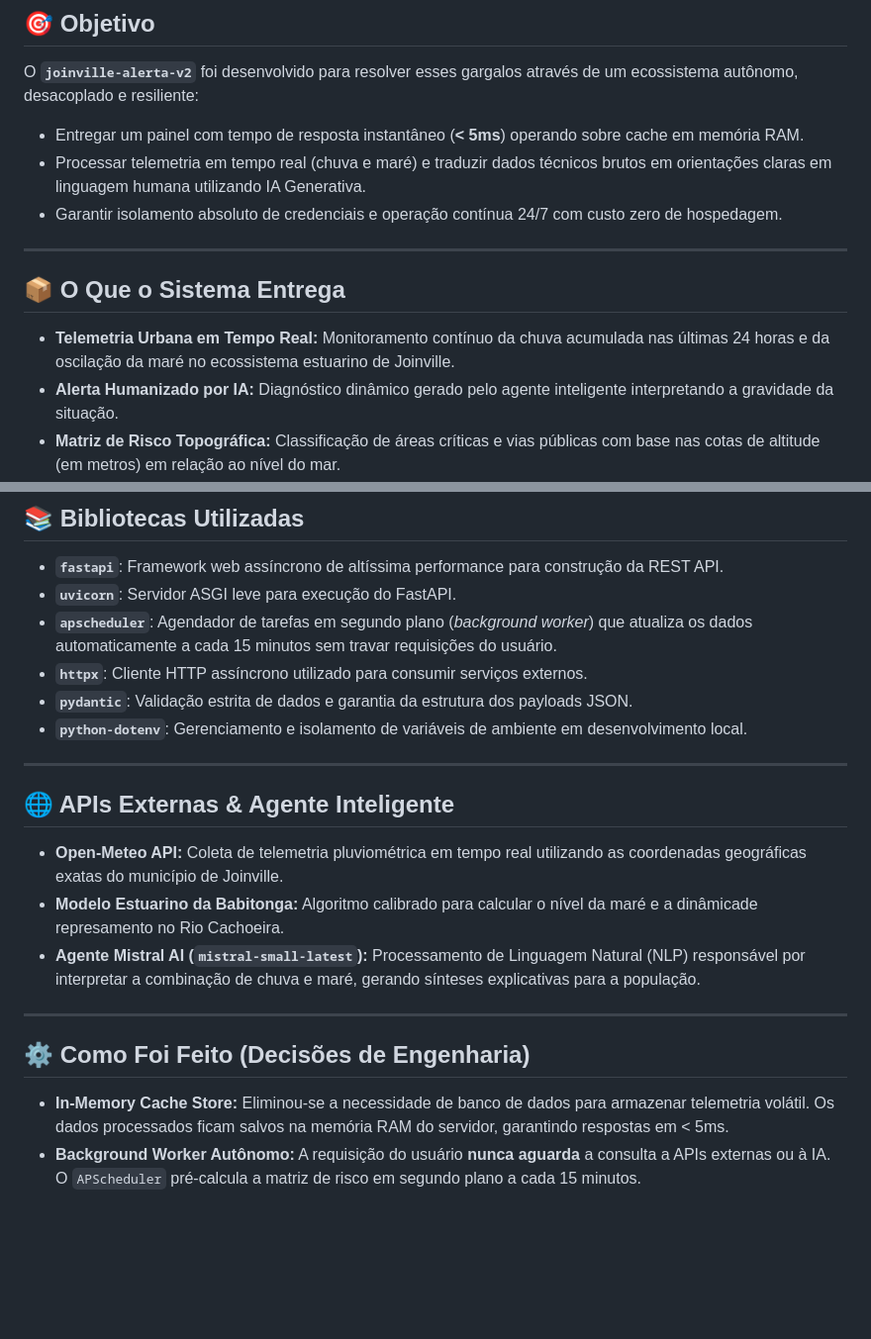
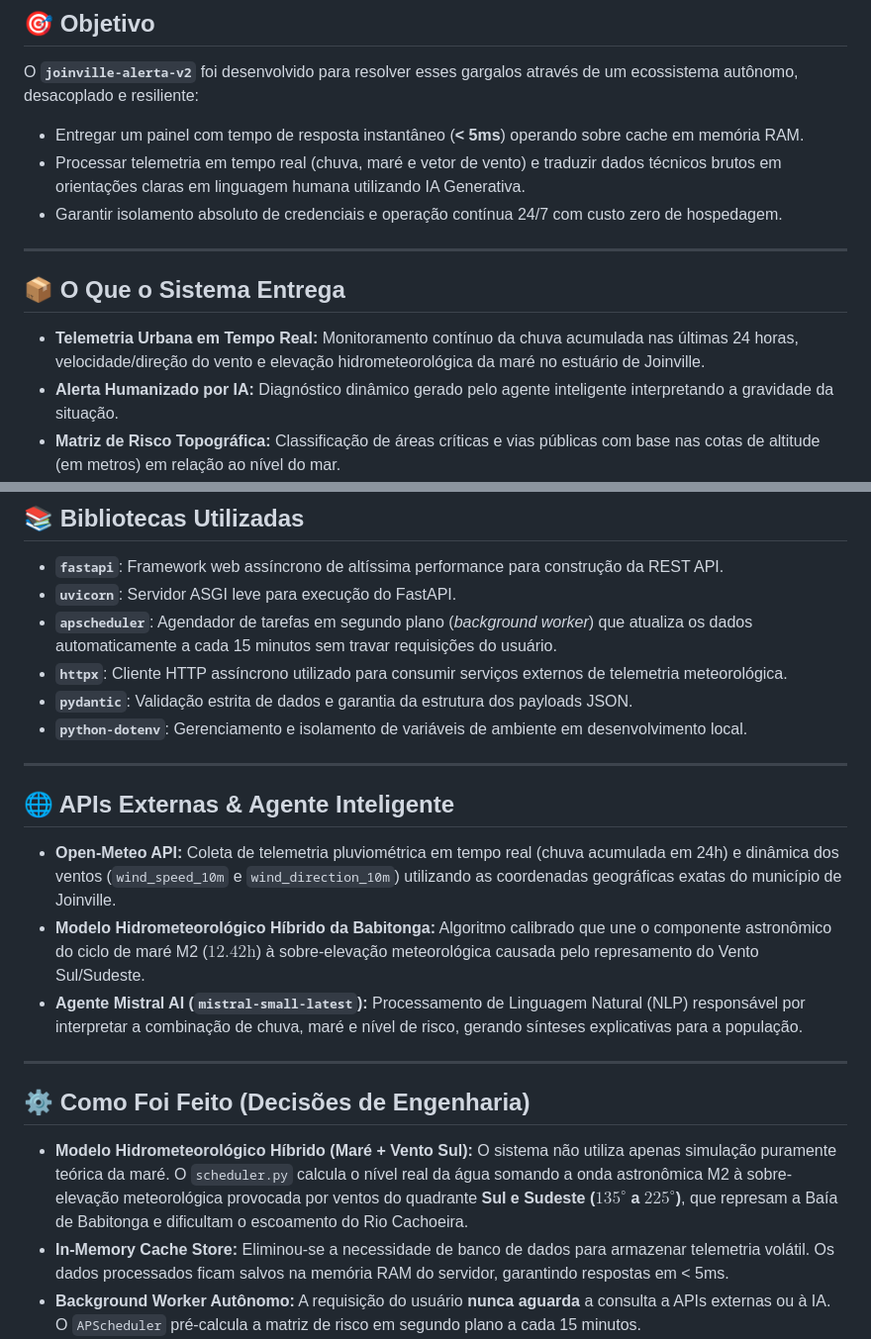
Before and after one commit to Maiquel-Devs/joinville-alerta-v2, a Markdown page: README.md, 2 parts joined by grey strips. Shown at 99% size. Rendered like a GitHub page; blank space fills up the shorter version.

Commit message:
docs: atualiza README com modelo hidrometeorologico de mare e vento sul

```diff
--- a/README.md
+++ b/README.md
@@ -20,14 +20,14 @@ A primeira versão de aplicações do gênero apresentava gargalos claros de eng
 
 O **`joinville-alerta-v2`** foi desenvolvido para resolver esses gargalos através de um ecossistema autônomo, desacoplado e resiliente:
 * Entregar um painel com tempo de resposta instantâneo (**< 5ms**) operando sobre cache em memória RAM.
-* Processar telemetria em tempo real (chuva e maré) e traduzir dados técnicos brutos em orientações claras em linguagem humana utilizando IA Generativa.
+* Processar telemetria em tempo real (chuva, maré e vetor de vento) e traduzir dados técnicos brutos em orientações claras em linguagem humana utilizando IA Generativa.
 * Garantir isolamento absoluto de credenciais e operação contínua 24/7 com custo zero de hospedagem.
 
 ---
 
 ## 📦 O Que o Sistema Entrega
 
-* **Telemetria Urbana em Tempo Real:** Monitoramento contínuo da chuva acumulada nas últimas 24 horas e da oscilação da maré no ecossistema estuarino de Joinville.
+* **Telemetria Urbana em Tempo Real:** Monitoramento contínuo da chuva acumulada nas últimas 24 horas, velocidade/direção do vento e elevação hidrometeorológica da maré no estuário de Joinville.
 * **Alerta Humanizado por IA:** Diagnóstico dinâmico gerado pelo agente inteligente interpretando a gravidade da situação.
 * **Matriz de Risco Topográfica:** Classificação de áreas críticas e vias públicas com base nas cotas de altitude (em metros) em relação ao nível do mar.
 * **Filtro Dinâmico:** Busca em tempo real por ruas e bairros afetados diretamente na interface.
@@ -50,7 +50,7 @@ O **`joinville-alerta-v2`** foi desenvolvido para resolver esses gargalos atrav
 * **`fastapi`**: Framework web assíncrono de altíssima performance para construção da REST API.
 * **`uvicorn`**: Servidor ASGI leve para execução do FastAPI.
 * **`apscheduler`**: Agendador de tarefas em segundo plano (*background worker*) que atualiza os dados automaticamente a cada 15 minutos sem travar requisições do usuário.
-* **`httpx`**: Cliente HTTP assíncrono utilizado para consumir serviços externos.
+* **`httpx`**: Cliente HTTP assíncrono utilizado para consumir serviços externos de telemetria meteorológica.
 * **`pydantic`**: Validação estrita de dados e garantia da estrutura dos payloads JSON.
 * **`python-dotenv`**: Gerenciamento e isolamento de variáveis de ambiente em desenvolvimento local.
 
@@ -58,14 +58,15 @@ O **`joinville-alerta-v2`** foi desenvolvido para resolver esses gargalos atrav
 
 ## 🌐 APIs Externas & Agente Inteligente
 
-* **Open-Meteo API:** Coleta de telemetria pluviométrica em tempo real utilizando as coordenadas geográficas exatas do município de Joinville.
-* **Modelo Estuarino da Babitonga:** Algoritmo calibrado para calcular o nível da maré e a dinâmicade represamento no Rio Cachoeira.
-* **Agente Mistral AI (`mistral-small-latest`):** Processamento de Linguagem Natural (NLP) responsável por interpretar a combinação de chuva e maré, gerando sínteses explicativas para a população.
+* **Open-Meteo API:** Coleta de telemetria pluviométrica em tempo real (chuva acumulada em 24h) e dinâmica dos ventos (`wind_speed_10m` e `wind_direction_10m`) utilizando as coordenadas geográficas exatas do município de Joinville.
+* **Modelo Hidrometeorológico Híbrido da Babitonga:** Algoritmo calibrado que une o componente astronômico do ciclo de maré M2 ($12.42\text{h}$) à sobre-elevação meteorológica causada pelo represamento do Vento Sul/Sudeste.
+* **Agente Mistral AI (`mistral-small-latest`):** Processamento de Linguagem Natural (NLP) responsável por interpretar a combinação de chuva, maré e nível de risco, gerando sínteses explicativas para a população.
 
 ---
 
 ## ⚙️ Como Foi Feito (Decisões de Engenharia)
 
+* **Modelo Hidrometeorológico Híbrido (Maré + Vento Sul):** O sistema não utiliza apenas simulação puramente teórica da maré. O `scheduler.py` calcula o nível real da água somando a onda astronômica M2 à sobre-elevação meteorológica provocada por ventos do quadrante **Sul e Sudeste ($135^\circ$ a $225^\circ$)**, que represam a Baía de Babitonga e dificultam o escoamento do Rio Cachoeira.
 * **In-Memory Cache Store:** Eliminou-se a necessidade de banco de dados para armazenar telemetria volátil. Os dados processados ficam salvos na memória RAM do servidor, garantindo respostas em < 5ms.
 * **Background Worker Autônomo:** A requisição do usuário **nunca aguarda** a consulta a APIs externas ou à IA. O `APScheduler` pré-calcula a matriz de risco em segundo plano a cada 15 minutos.
 * **Isolamento Total de Segredos:** A chave `MISTRAL_API_KEY` fica armazenada estritamente nas variáveis de ambiente do servidor na nuvem, sem qualquer exposição no código do cliente ou no repositório.
```
